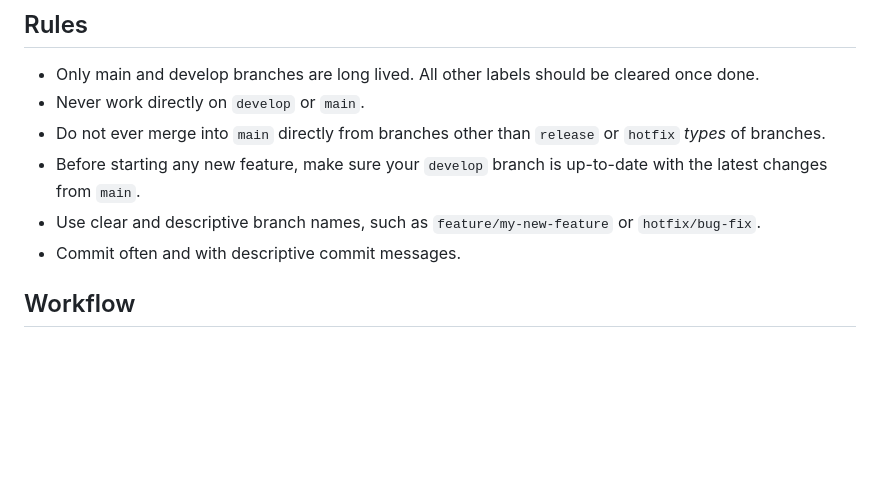
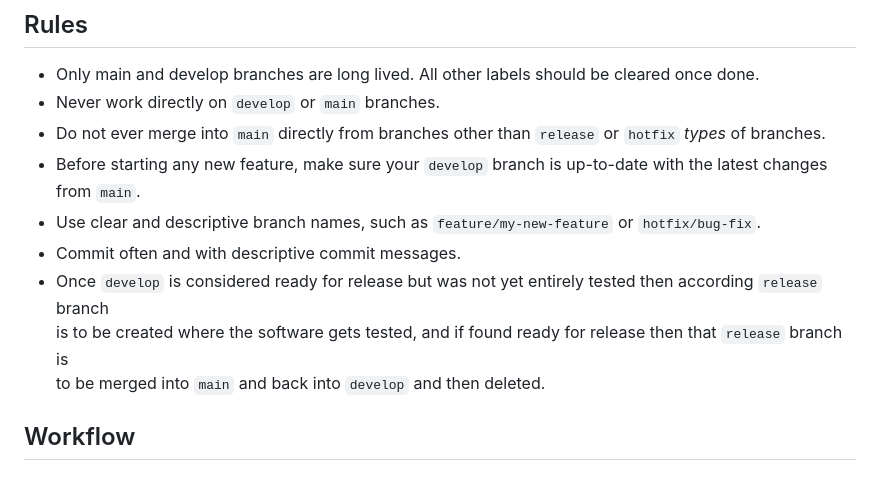
Before and after one commit to AREA4-Brunch/GoldenView, a Markdown page: README.md, the part around the change. Rendered like a GitHub page; blank space fills up the shorter version.

```diff
--- a/README.md
+++ b/README.md
@@ -73,11 +73,14 @@ GoldenView/
 ## Rules
 
 - Only main and develop branches are long lived. All other labels should be cleared once done.
-- Never work directly on `develop` or `main`.
+- Never work directly on `develop` or `main` branches.
 - Do not ever merge into `main` directly from branches other than `release` or `hotfix` _types_ of branches.
 - Before starting any new feature, make sure your `develop` branch is up-to-date with the latest changes from `main`.
 - Use clear and descriptive branch names, such as `feature/my-new-feature` or `hotfix/bug-fix`.
 - Commit often and with descriptive commit messages.
+- Once `develop` is considered ready for release but was not yet entirely tested then according `release` branch <br/>
+  is to be created where the software gets tested, and if found ready for release then that `release` branch is <br/>
+  to be merged into `main` and back into `develop` and then deleted.
 
 ## Workflow
 
```
